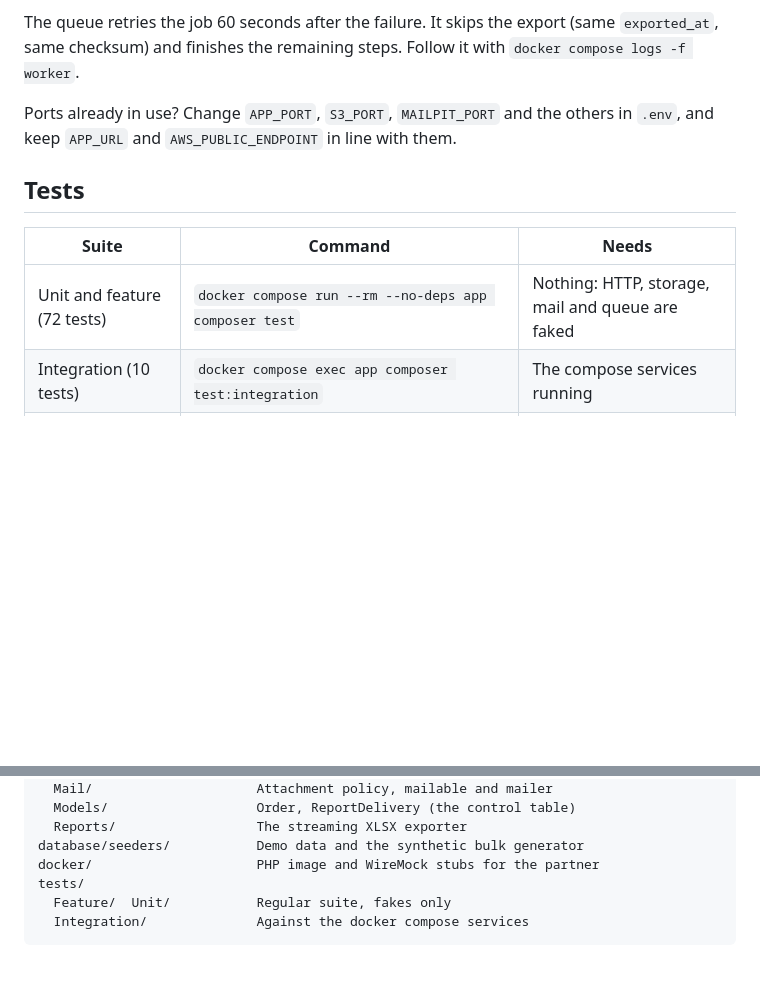
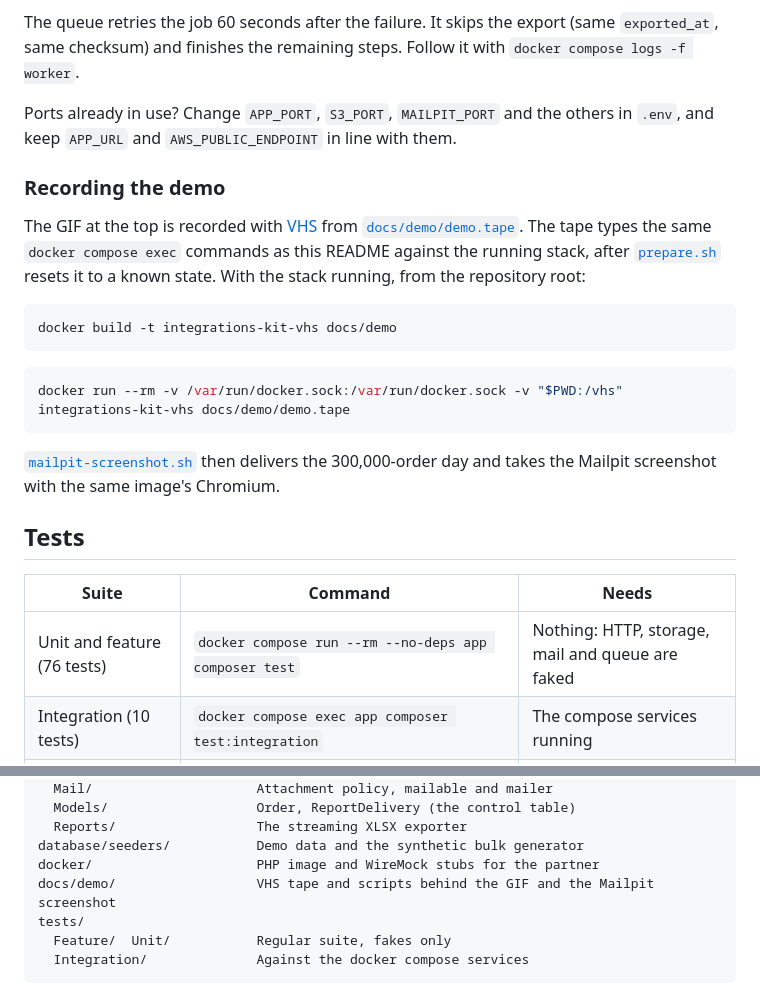
Before and after one commit to JulianContreras02/laravel-integrations-kit, a Markdown page: README.md, 2 parts joined by grey strips. Drawn GitHub-style; blank space fills up the shorter version.

Commit message:
docs: add a recorded terminal demo and a Mailpit screenshot
The README now opens with a 40-second GIF of a real run against the
compose stack: three days delivered with a single OAuth token request,
the files in the SFTP inbox, an SFTP outage retried with backoff, the
retry resuming at the SFTP step with the same export, and an idempotent
re-run. A Mailpit screenshot shows a real 300,000-order day sent as a
signed link (12.2 MB file, 12.5 kB email).

Both are reproducible: docs/demo holds the VHS tape, a small image that
adds the Docker CLI to VHS, the script that resets the stack before
recording, and the script behind the screenshot.

````diff
--- a/README.md
+++ b/README.md
@@ -151,11 +159,25 @@ The queue retries the job 60 seconds after the failure. It skips the export (sam
 
 Ports already in use? Change `APP_PORT`, `S3_PORT`, `MAILPIT_PORT` and the others in `.env`, and keep `APP_URL` and `AWS_PUBLIC_ENDPOINT` in line with them.
 
+### Recording the demo
+
+The GIF at the top is recorded with [VHS](https://github.com/charmbracelet/vhs) from [`docs/demo/demo.tape`](docs/demo/demo.tape). The tape types the same `docker compose exec` commands as this README against the running stack, after [`prepare.sh`](docs/demo/prepare.sh) resets it to a known state. With the stack running, from the repository root:
+
+```bash
+docker build -t integrations-kit-vhs docs/demo
+```
+
+```bash
+docker run --rm -v /var/run/docker.sock:/var/run/docker.sock -v "$PWD:/vhs" integrations-kit-vhs docs/demo/demo.tape
+```
+
+[`mailpit-screenshot.sh`](docs/demo/mailpit-screenshot.sh) then delivers the 300,000-order day and takes the Mailpit screenshot with the same image's Chromium.
+
 ## Tests
 
 | Suite | Command | Needs |
 |---|---|---|
-| Unit and feature (72 tests) | `docker compose run --rm --no-deps app composer test` | Nothing: HTTP, storage, mail and queue are faked |
+| Unit and feature (76 tests) | `docker compose run --rm --no-deps app composer test` | Nothing: HTTP, storage, mail and queue are faked |
 | Integration (10 tests) | `docker compose exec app composer test:integration` | The compose services running |
 | Lint and static analysis | `docker compose run --rm --no-deps app composer lint`, then `composer analyse` | Nothing |
 
@@ -265,6 +287,7 @@ app/
   Reports/                  The streaming XLSX exporter
 database/seeders/           Demo data and the synthetic bulk generator
 docker/                     PHP image and WireMock stubs for the partner
+docs/demo/                  VHS tape and scripts behind the GIF and the Mailpit screenshot
 tests/
   Feature/  Unit/           Regular suite, fakes only
   Integration/              Against the docker compose services
````
Also changed, not shown: other parts of README.md (+8 -0 lines), docs/demo/demo.gif (added), docs/demo/mailpit-signed-link.png (added), 4 other files.
